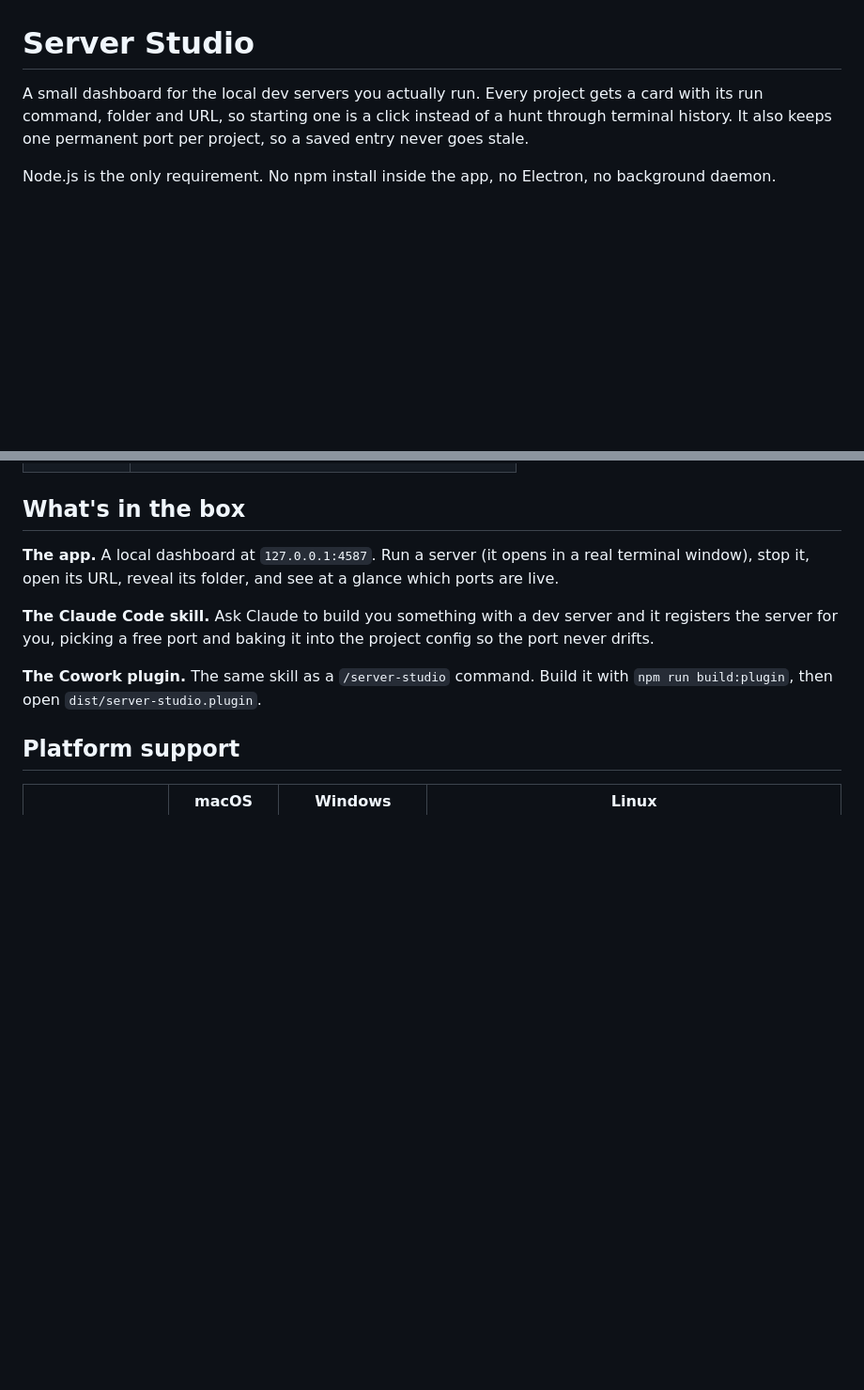
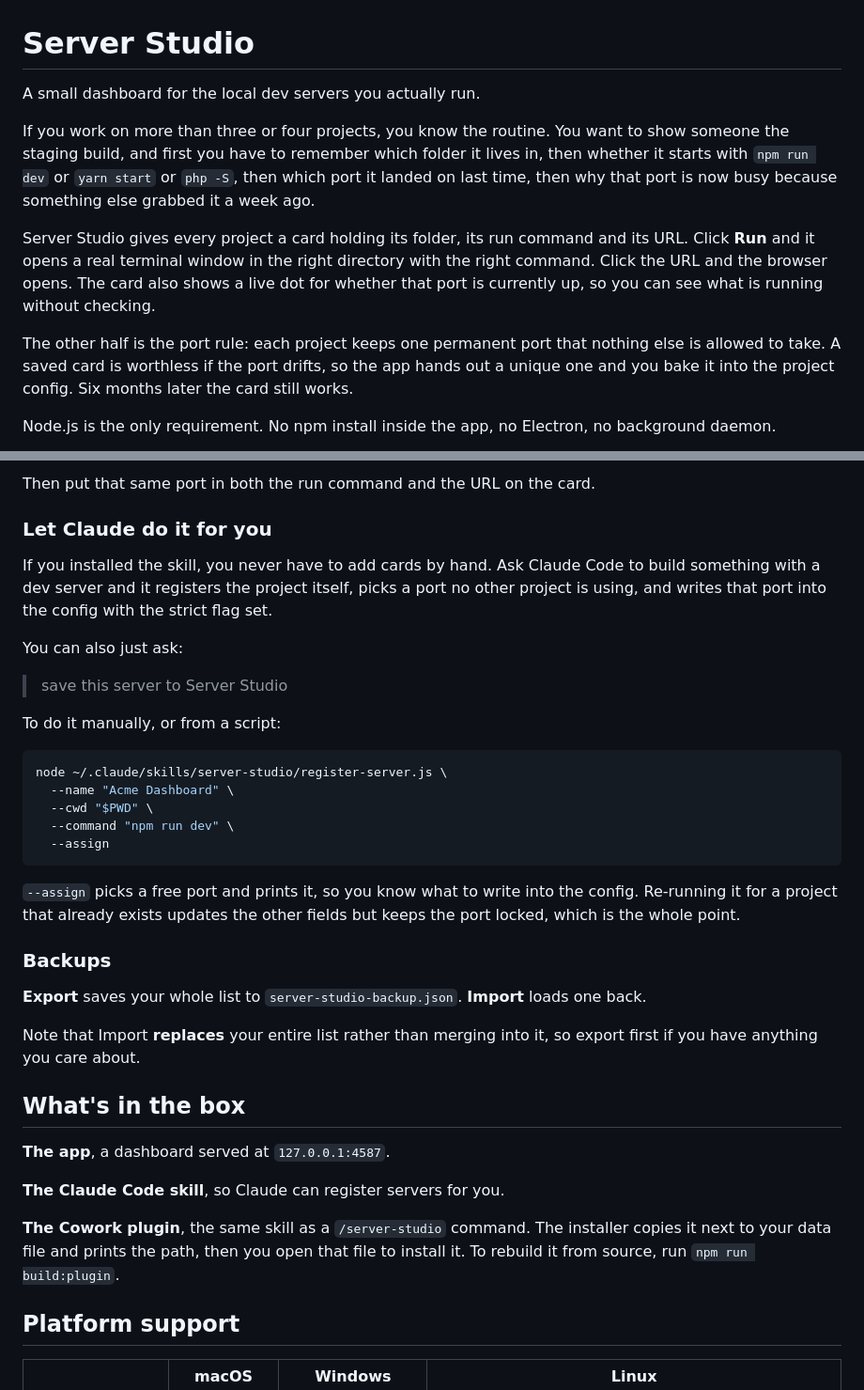
Before and after one commit to mehdi214designer/server-studio, a Markdown page: README.md, 2 parts joined by grey strips. Shown at 94% size. Drawn GitHub-style; blank space fills up the shorter version.

````diff
--- a/README.md
+++ b/README.md
@@ -1,8 +1,20 @@
 # Server Studio
 
-A small dashboard for the local dev servers you actually run. Every project gets a card with
-its run command, folder and URL, so starting one is a click instead of a hunt through terminal
-history. It also keeps one permanent port per project, so a saved entry never goes stale.
+A small dashboard for the local dev servers you actually run.
+
+If you work on more than three or four projects, you know the routine. You want to show someone the
+staging build, and first you have to remember which folder it lives in, then whether it starts with
+`npm run dev` or `yarn start` or `php -S`, then which port it landed on last time, then why that port
+is now busy because something else grabbed it a week ago.
+
+Server Studio gives every project a card holding its folder, its run command and its URL. Click
+**Run** and it opens a real terminal window in the right directory with the right command. Click the
+URL and the browser opens. The card also shows a live dot for whether that port is currently up, so
+you can see what is running without checking.
+
+The other half is the port rule: each project keeps one permanent port that nothing else is allowed
+to take. A saved card is worthless if the port drifts, so the app hands out a unique one and you bake
+it into the project config. Six months later the card still works.
 
 Node.js is the only requirement. No npm install inside the app, no Electron, no background daemon.
 
@@ -52,13 +118,45 @@ Your saved servers are kept. Add `--purge` if you want those deleted too.
+Then put that same port in both the run command and the URL on the card.
+
+### Let Claude do it for you
+
+If you installed the skill, you never have to add cards by hand. Ask Claude Code to build something
+with a dev server and it registers the project itself, picks a port no other project is using, and
+writes that port into the config with the strict flag set.
+
+You can also just ask:
+
+> save this server to Server Studio
+
+To do it manually, or from a script:
+
+```bash
+node ~/.claude/skills/server-studio/register-server.js \
+  --name "Acme Dashboard" \
+  --cwd "$PWD" \
+  --command "npm run dev" \
+  --assign
+```
+
+`--assign` picks a free port and prints it, so you know what to write into the config. Re-running it
+for a project that already exists updates the other fields but keeps the port locked, which is the
+whole point.
+
+### Backups
+
+**Export** saves your whole list to `server-studio-backup.json`. **Import** loads one back.
+
+Note that Import **replaces** your entire list rather than merging into it, so export first if you
+have anything you care about.
+
 ## What's in the box
 
-**The app.** A local dashboard at `127.0.0.1:4587`. Run a server (it opens in a real terminal
-window), stop it, open its URL, reveal its folder, and see at a glance which ports are live.
+**The app**, a dashboard served at `127.0.0.1:4587`.
 
-**The Claude Code skill.** Ask Claude to build you something with a dev server and it registers the
-server for you, picking a free port and baking it into the project config so the port never drifts.
+**The Claude Code skill**, so Claude can register servers for you.
 
-**The Cowork plugin.** The same skill as a `/server-studio` command. Build it with
-`npm run build:plugin`, then open `dist/server-studio.plugin`.
+**The Cowork plugin**, the same skill as a `/server-studio` command. The installer copies it next to
+your data file and prints the path, then you open that file to install it. To rebuild it from source,
+run `npm run build:plugin`.
 
 ## Platform support
 
````
Also changed, not shown: other parts of README.md (+54 -0 lines).
